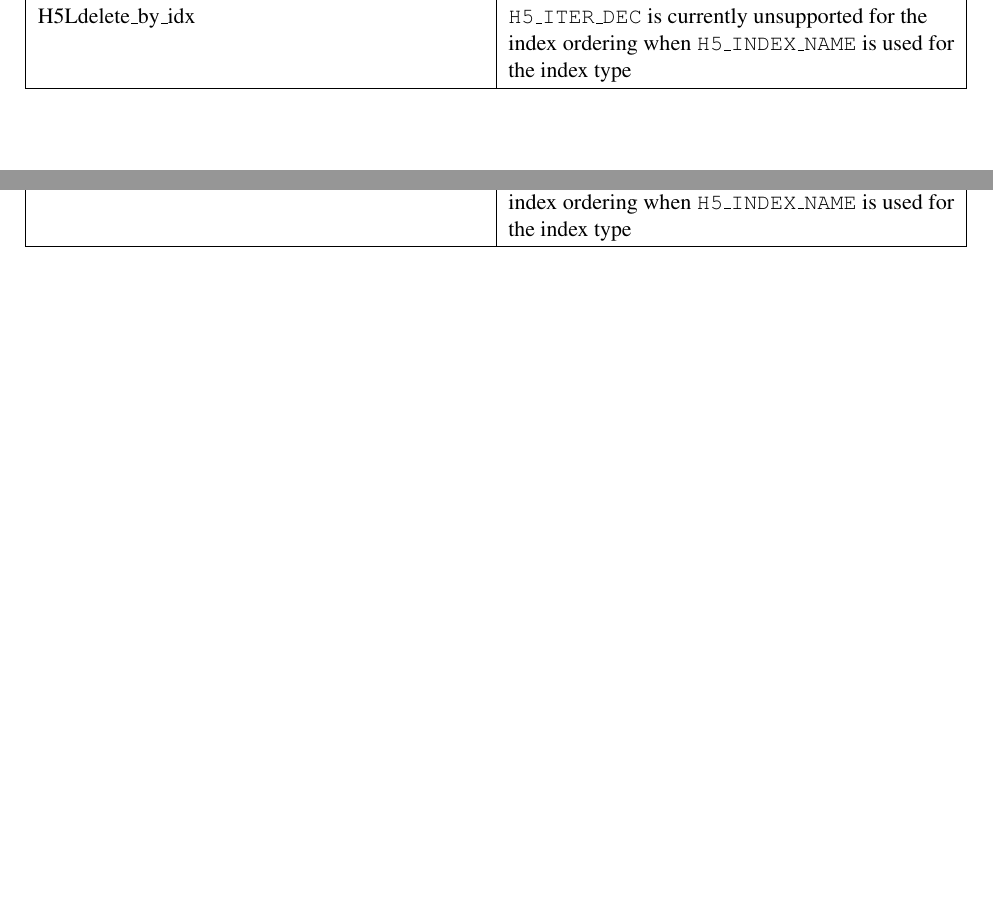
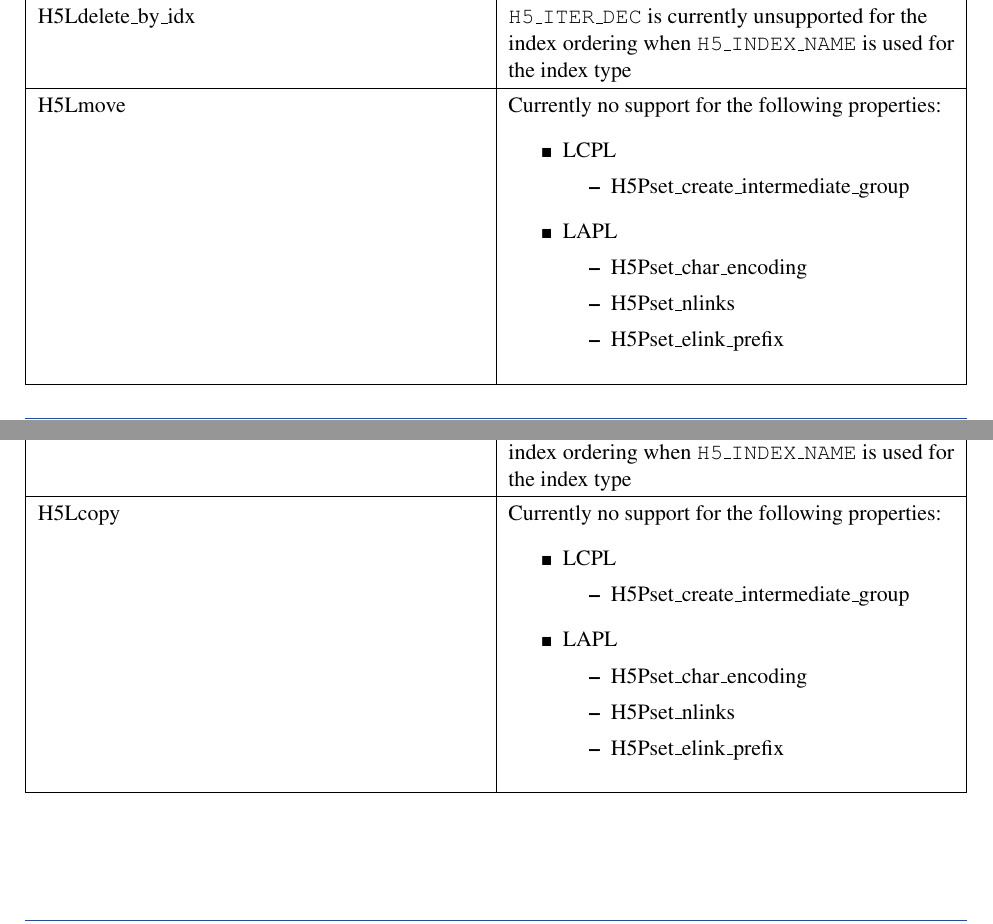
Before and after one commit to HDFGroup/vol-daos, a LaTeX document (docs/users_guide/users_guide.tex, which reads docs/users_guide/sections/feature_support.tex): two parts of pages 25 and 26 of 39 before the commit and two parts of pages 25 and 26 of 40 after it, joined at a grey line, cut so that both start at the same text, the shorter picture padded with empty space. The pictures show the PDF file docs/users_guide.pdf that the author committed with the source.

Commit message:
More updates to both design doc and user's guide

```diff
--- a/docs/users_guide/sections/feature_support.tex
+++ b/docs/users_guide/sections/feature_support.tex
@@ -422,6 +422,19 @@ H5Lvisit(\_by\_name) & \begin{itemize}
                          \end{itemize}\\ \hline
 H5Ldelete & Reference count tracking is not currently implemented, so objects will not be removed when the last hard link pointing to them is removed\\ \hline
 H5Ldelete\_by\_idx & \texttt{H5\_ITER\_DEC} is currently unsupported for the index ordering when \texttt{H5\_INDEX\_NAME} is used for the index type\\ \hline
+H5Lmove & Currently no support for the following properties:
+\begin{itemize}
+ \item LCPL
+ \begin{itemize}
+  \item H5Pset\_create\_intermediate\_group
+ \end{itemize}
+ \item LAPL
+ \begin{itemize}
+  \item H5Pset\_char\_encoding
+  \item H5Pset\_nlinks
+  \item H5Pset\_elink\_prefix
+ \end{itemize}
+\end{itemize}\\ \hline
 
 \end{tabularx}
 
@@ -443,8 +456,23 @@ H5Lget\_info\_by\_idx & \texttt{H5\_ITER\_DEC} is currently unsupported for the
 H5Lget\_val & \\ \hline
 H5Lget\_val\_by\_idx & \texttt{H5\_ITER\_DEC} is currently unsupported for the index ordering when \texttt{H5\_INDEX\_NAME} is used for the index type\\ \hline
 H5Lget\_name\_by\_idx & \texttt{H5\_ITER\_DEC} is currently unsupported for the index ordering when \texttt{H5\_INDEX\_NAME} is used for the index type\\ \hline
+H5Lcopy & Currently no support for the following properties:
+\begin{itemize}
+ \item LCPL
+ \begin{itemize}
+  \item H5Pset\_create\_intermediate\_group
+ \end{itemize}
+ \item LAPL
+ \begin{itemize}
+  \item H5Pset\_char\_encoding
+  \item H5Pset\_nlinks
+  \item H5Pset\_elink\_prefix
+ \end{itemize}
+\end{itemize}\\ \hline
 
 \end{tabularx}
+
+\newpage
 
 \textbf{Currently unsupported API calls}
 \vspace{.2in} \\
```
Also changed, not shown: docs/design_doc/sections/design.tex (+3 -3 lines), docs/users_guide/sections/usage.tex (+1 -1 lines), docs/users_guide/users_guide.tex (+1 -1 lines), docs/design_doc.pdf, docs/users_guide.pdf, docs/users_guide/sections/feature_support.tex (2 more changed lines).
